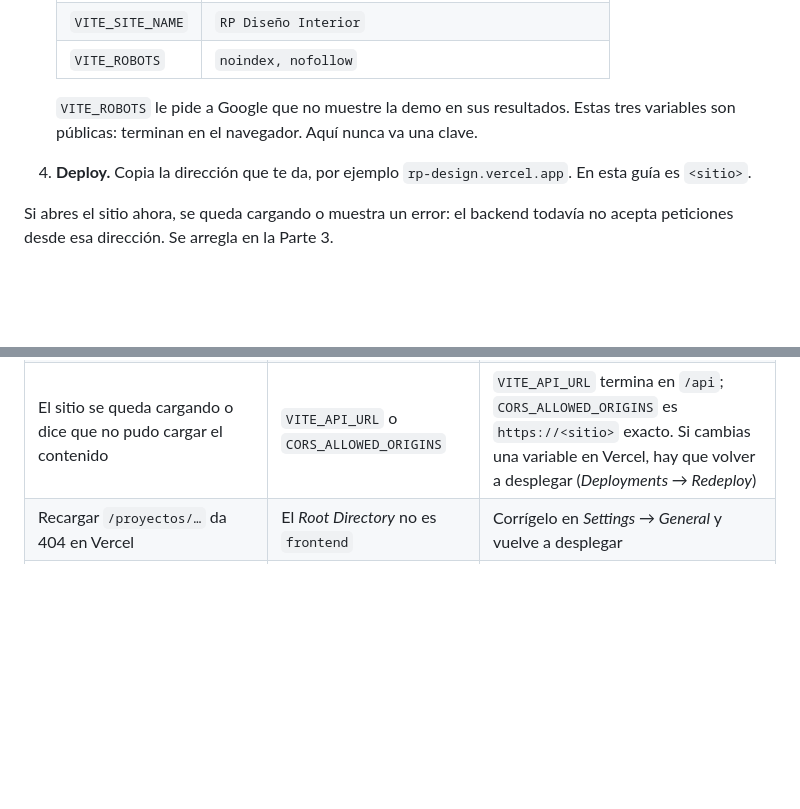
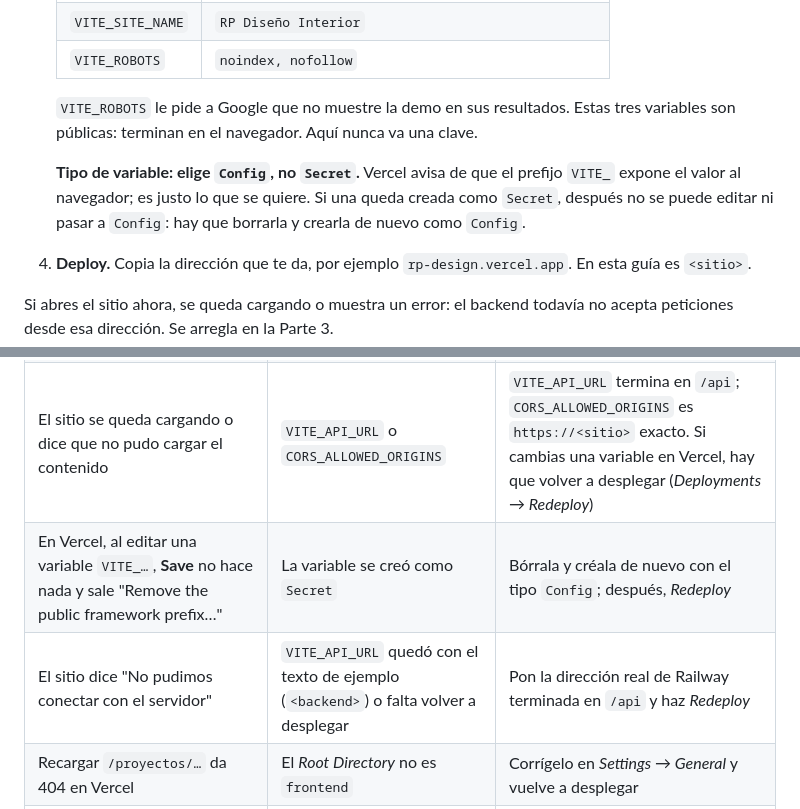
Before and after one commit to HoruzGiltech/RP-Design, a Markdown page: docs/despliegue-demo.md, 2 parts joined by grey strips. GitHub-like rendering; blank space fills up the shorter version.

Commit message:
Guía de la demo: las variables de Vercel van como Config, no Secret
Co-Authored-By: Claude Opus 5.5 <noreply@anthropic.com>

```diff
--- a/docs/despliegue-demo.md
+++ b/docs/despliegue-demo.md
@@ -111,6 +111,8 @@ Si algo falla, mira la sección "Si algo sale mal" al final.
    | `VITE_ROBOTS` | `noindex, nofollow` |
 
    `VITE_ROBOTS` le pide a Google que no muestre la demo en sus resultados. Estas tres variables son públicas: terminan en el navegador. Aquí nunca va una clave.
+
+   **Tipo de variable: elige `Config`, no `Secret`.** Vercel avisa de que el prefijo `VITE_` expone el valor al navegador; es justo lo que se quiere. Si una queda creada como `Secret`, después no se puede editar ni pasar a `Config`: hay que borrarla y crearla de nuevo como `Config`.
 4. **Deploy.** Copia la dirección que te da, por ejemplo `rp-design.vercel.app`. En esta guía es `<sitio>`.
 
 Si abres el sitio ahora, se queda cargando o muestra un error: el backend todavía no acepta peticiones desde esa dirección. Se arregla en la Parte 3.
@@ -207,6 +209,8 @@ En `https://<backend>/<nombre-del-panel>/`:
 | El panel carga sin estilos | No se ejecutó `collectstatic` | Mira los registros del despliegue: debe decir `static files copied` |
 | Al entrar al panel: **Prohibido (403) CSRF** | `CSRF_TRUSTED_ORIGINS` mal escrito | Debe ser `https://<backend>`, con `https://` |
 | El sitio se queda cargando o dice que no pudo cargar el contenido | `VITE_API_URL` o `CORS_ALLOWED_ORIGINS` | `VITE_API_URL` termina en `/api`; `CORS_ALLOWED_ORIGINS` es `https://<sitio>` exacto. Si cambias una variable en Vercel, hay que volver a desplegar (*Deployments → Redeploy*) |
+| En Vercel, al editar una variable `VITE_…`, **Save** no hace nada y sale "Remove the public framework prefix…" | La variable se creó como `Secret` | Bórrala y créala de nuevo con el tipo `Config`; después, *Redeploy* |
+| El sitio dice "No pudimos conectar con el servidor" | `VITE_API_URL` quedó con el texto de ejemplo (`<backend>`) o falta volver a desplegar | Pon la dirección real de Railway terminada en `/api` y haz *Redeploy* |
 | Recargar `/proyectos/…` da 404 en Vercel | El *Root Directory* no es `frontend` | Corrígelo en *Settings → General* y vuelve a desplegar |
 | Las fotos desaparecen tras un despliegue | El volumen no está montado en `/app/media` | Revisa 1.3 |
 | `loaddata` falla con `connection refused` o `could not translate host name` | Se usó la dirección interna de la base | Usa `DATABASE_PUBLIC_URL`, no `DATABASE_URL` |
```
